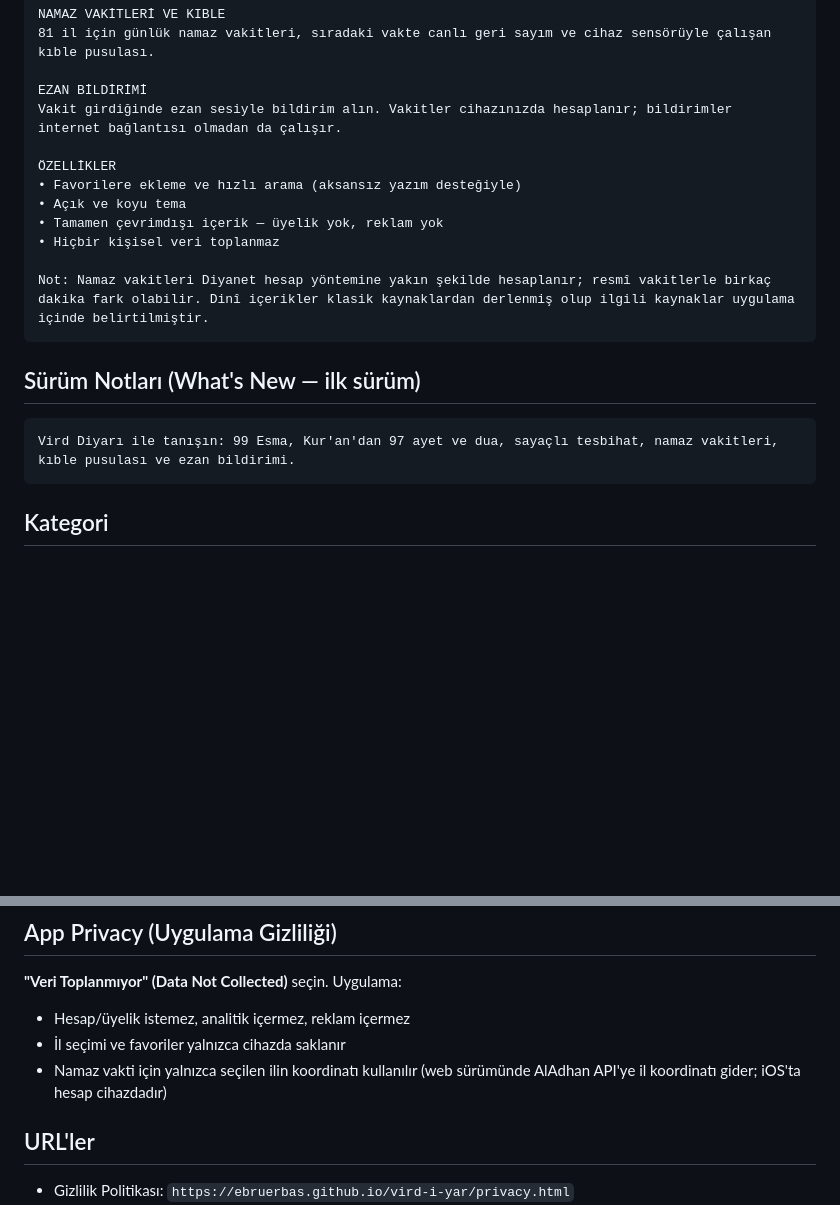
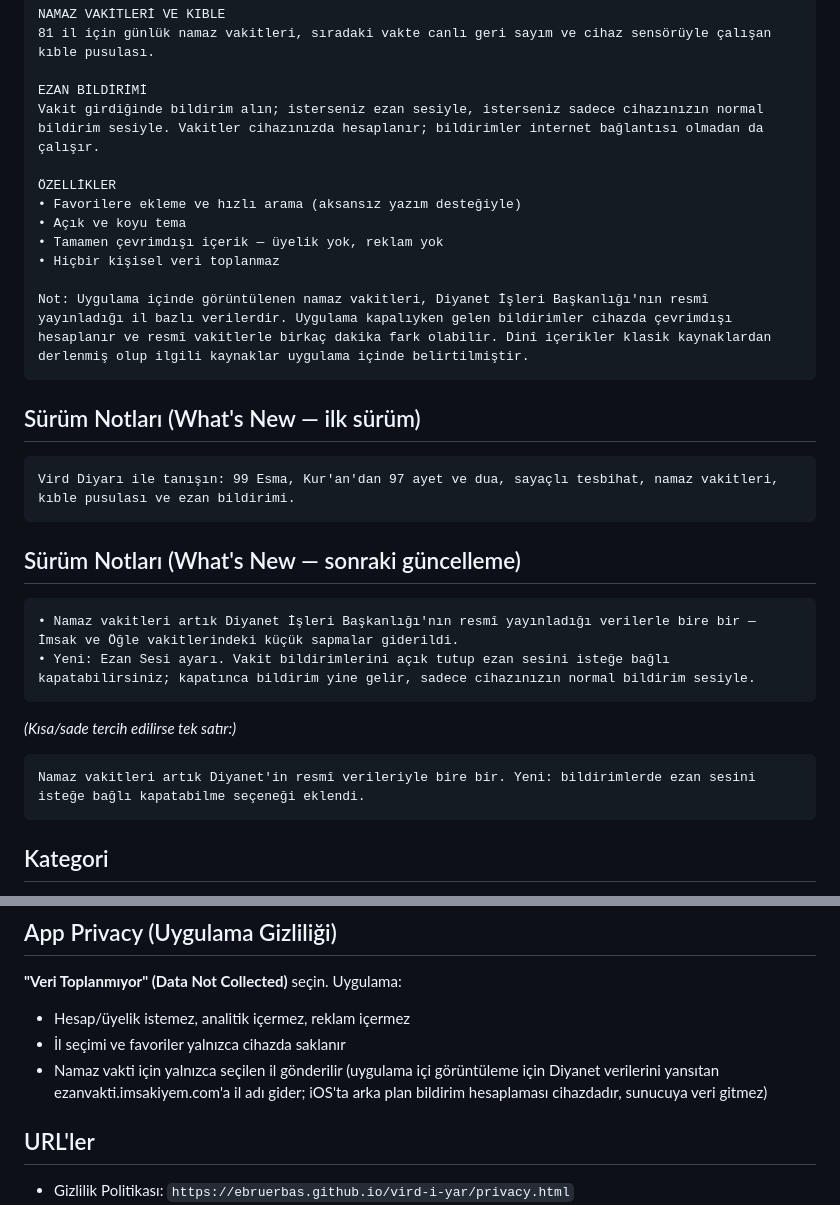
Before and after one commit to ebruerbas/vird-i-yar, a Markdown page: store/app-store-metinleri.md, 2 parts joined by grey strips. GitHub-like rendering; blank space fills up the shorter version.

Commit message:
docs: Bu sürüm için Yenilikler metni ve mağaza metinlerinde vakit kaynağı/gizlilik güncellemesi

````diff
--- a/store/app-store-metinleri.md
+++ b/store/app-store-metinleri.md
@@ -46,7 +46,7 @@ NAMAZ VAKİTLERİ VE KIBLE
 81 il için günlük namaz vakitleri, sıradaki vakte canlı geri sayım ve cihaz sensörüyle çalışan kıble pusulası.
 
 EZAN BİLDİRİMİ
-Vakit girdiğinde ezan sesiyle bildirim alın. Vakitler cihazınızda hesaplanır; bildirimler internet bağlantısı olmadan da çalışır.
+Vakit girdiğinde bildirim alın; isterseniz ezan sesiyle, isterseniz sadece cihazınızın normal bildirim sesiyle. Vakitler cihazınızda hesaplanır; bildirimler internet bağlantısı olmadan da çalışır.
 
 ÖZELLİKLER
 • Favorilere ekleme ve hızlı arama (aksansız yazım desteğiyle)
@@ -54,13 +54,25 @@ Vakit girdiğinde ezan sesiyle bildirim alın. Vakitler cihazınızda hesaplanı
 • Tamamen çevrimdışı içerik — üyelik yok, reklam yok
 • Hiçbir kişisel veri toplanmaz
 
-Not: Namaz vakitleri Diyanet hesap yöntemine yakın şekilde hesaplanır; resmî vakitlerle birkaç dakika fark olabilir. Dinî içerikler klasik kaynaklardan derlenmiş olup ilgili kaynaklar uygulama içinde belirtilmiştir.
+Not: Uygulama içinde görüntülenen namaz vakitleri, Diyanet İşleri Başkanlığı'nın resmî yayınladığı il bazlı verilerdir. Uygulama kapalıyken gelen bildirimler cihazda çevrimdışı hesaplanır ve resmî vakitlerle birkaç dakika fark olabilir. Dinî içerikler klasik kaynaklardan derlenmiş olup ilgili kaynaklar uygulama içinde belirtilmiştir.
 ```
 
 ## Sürüm Notları (What's New — ilk sürüm)
 
 ```
 Vird Diyarı ile tanışın: 99 Esma, Kur'an'dan 97 ayet ve dua, sayaçlı tesbihat, namaz vakitleri, kıble pusulası ve ezan bildirimi.
+```
+
+## Sürüm Notları (What's New — sonraki güncelleme)
+
+```
+• Namaz vakitleri artık Diyanet İşleri Başkanlığı'nın resmî yayınladığı verilerle bire bir — İmsak ve Öğle vakitlerindeki küçük sapmalar giderildi.
+• Yeni: Ezan Sesi ayarı. Vakit bildirimlerini açık tutup ezan sesini isteğe bağlı kapatabilirsiniz; kapatınca bildirim yine gelir, sadece cihazınızın normal bildirim sesiyle.
+```
+
+*(Kısa/sade tercih edilirse tek satır:)*
+```
+Namaz vakitleri artık Diyanet'in resmî verileriyle bire bir. Yeni: bildirimlerde ezan sesini isteğe bağlı kapatabilme seçeneği eklendi.
 ```
 
 ## Kategori
@@ -81,7 +93,7 @@ Vird Diyarı ile tanışın: 99 Esma, Kur'an'dan 97 ayet ve dua, sayaçlı tesbi
 **"Veri Toplanmıyor" (Data Not Collected)** seçin. Uygulama:
 - Hesap/üyelik istemez, analitik içermez, reklam içermez
 - İl seçimi ve favoriler yalnızca cihazda saklanır
-- Namaz vakti için yalnızca seçilen ilin koordinatı kullanılır (web sürümünde AlAdhan API'ye il koordinatı gider; iOS'ta hesap cihazdadır)
+- Namaz vakti için yalnızca seçilen il gönderilir (uygulama içi görüntüleme için Diyanet verilerini yansıtan ezanvakti.imsakiyem.com'a il adı gider; iOS'ta arka plan bildirim hesaplaması cihazdadır, sunucuya veri gitmez)
 
 ## URL'ler
 
````
